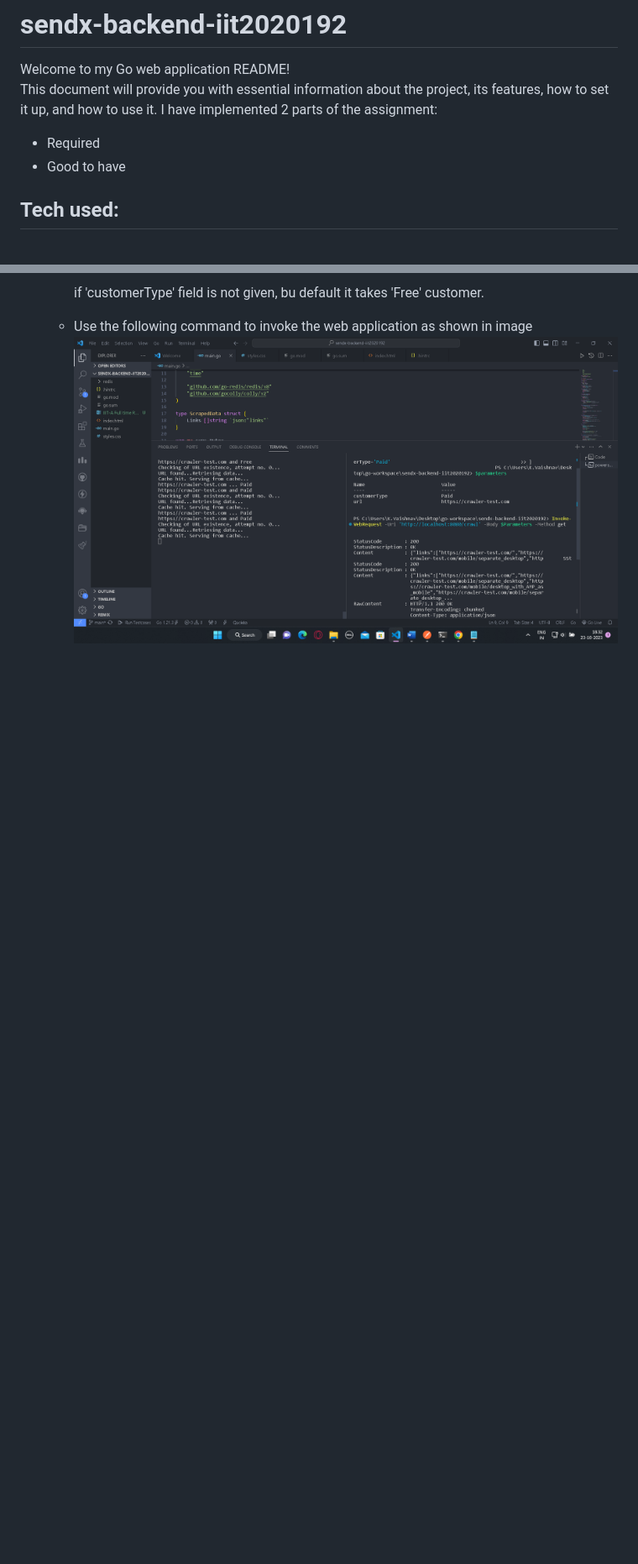
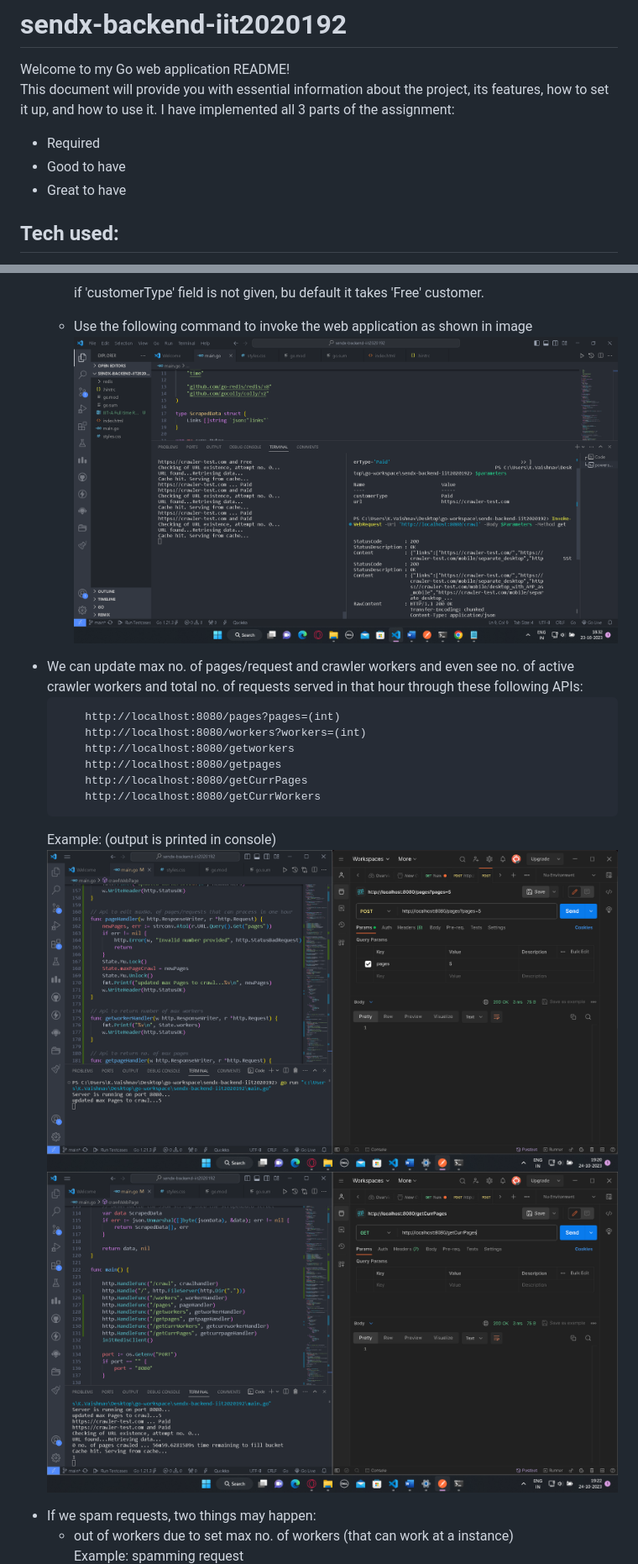
Before and after one commit to vaishnav-192/sendx-backend-iit2020192, a Markdown page: README.md, 2 parts joined by grey strips. Shown: that part at 84% size. GitHub-like rendering; blank space fills up the shorter version.

Commit message:
Update README.md
Task 3 completed

```diff
--- a/README.md
+++ b/README.md
@@ -1,9 +1,10 @@
 # sendx-backend-iit2020192
 Welcome to my Go web application README!<br>This document will provide you with essential information about the project, its features, how to set it up, and how to use it.
-I have implemented 2 parts of the assignment:
+I have implemented all 3 parts of the assignment:
 <ul>
   <li>Required</li>
   <li>Good to have</li>
+<li>Great to have</li>
 </ul>
 
 ## Tech used:
@@ -108,4 +115,21 @@ if 'customerType' field is not given, bu default it takes 'Free' customer.
 
 ![comand](images/invokeWebrequest.png)
 </ul>
+ <li>We can update max no. of pages/request and crawler workers and even see no. of active crawler workers and total no. of requests served in that hour through these following APIs:</li>
 
+ 		http://localhost:8080/pages?pages=(int)
+ 		http://localhost:8080/workers?workers=(int)
+ 		http://localhost:8080/getworkers
+ 		http://localhost:8080/getpages
+ 		http://localhost:8080/getCurrPages
+ 		http://localhost:8080/getCurrWorkers
+
+   Example: (output is printed in console)
+   ![setPages](images/UpdatingCrawlLimit.png)
+   ![getPages](images/getPages.png)
+   <li>
+	   If we spam requests, two things may happen:
+	   <ul>
+		   <li>out of workers due to set max no. of workers (that can work at a instance)</li>
+Example: spamming request
+
```
Also changed, not shown: other parts of README.md (+18 -1 lines).
